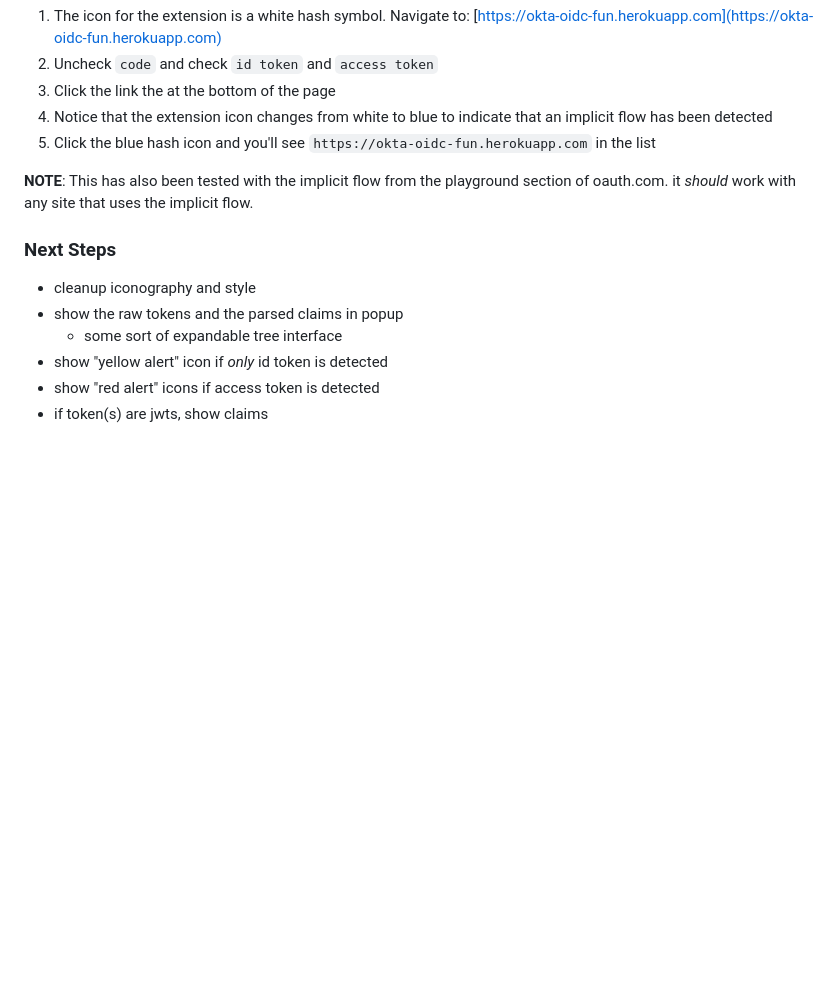
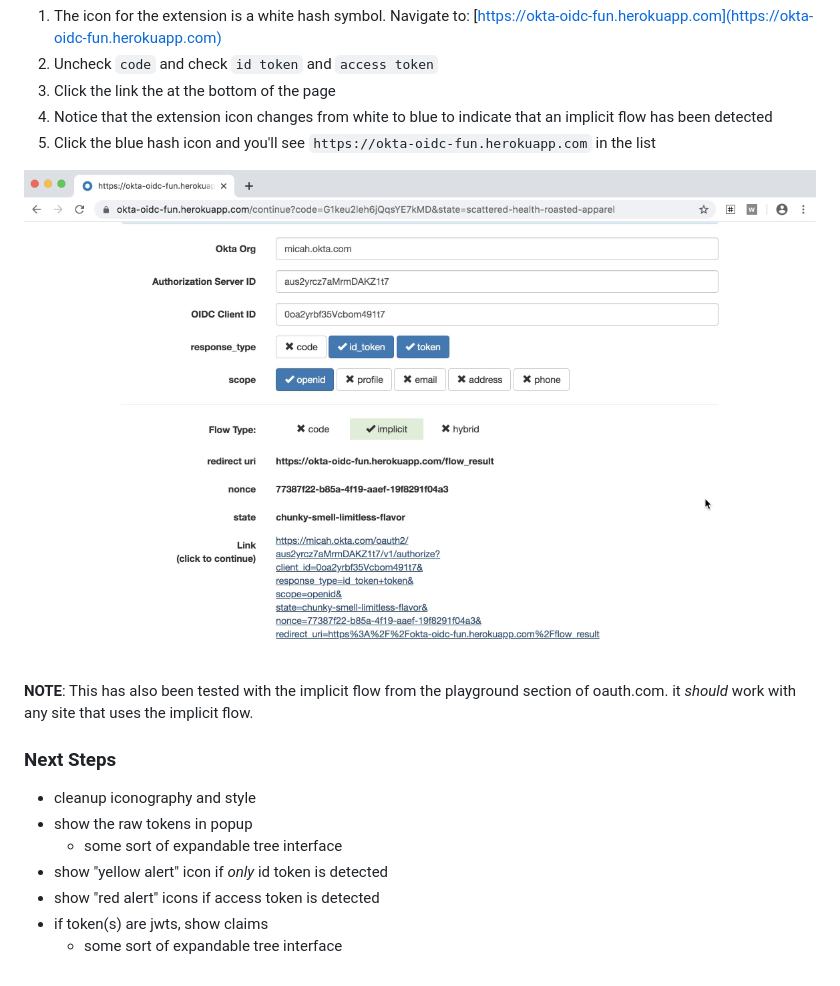
Before and after one commit to oktadev/okta-implicit-flow-detector, a Markdown page: README.md, the part around the change. GitHub-like rendering; pictures changed too: implicit-detector.gif (added); blank space fills up the shorter version.

Commit message:
added gif to readme

```diff
--- a/README.md
+++ b/README.md
@@ -30,13 +30,16 @@ To see it in action:
 4. Notice that the extension icon changes from white to blue to indicate that an implicit flow has been detected
 5. Click the blue hash icon and you'll see `https://okta-oidc-fun.herokuapp.com` in the list
 
+![implicit detector](implicit-detector.gif)
+
 **NOTE**: This has also been tested with the implicit flow from the playground section of oauth.com. it *should* work with any site that uses the implicit flow.
 
 ### Next Steps
 
 * cleanup iconography and style
-* show the raw tokens and the parsed claims in popup
+* show the raw tokens in popup
     * some sort of expandable tree interface
 * show "yellow alert" icon if *only* id token is detected
 * show "red alert" icons if access token is detected
 * if token(s) are jwts, show claims
+    * some sort of expandable tree interface
```
